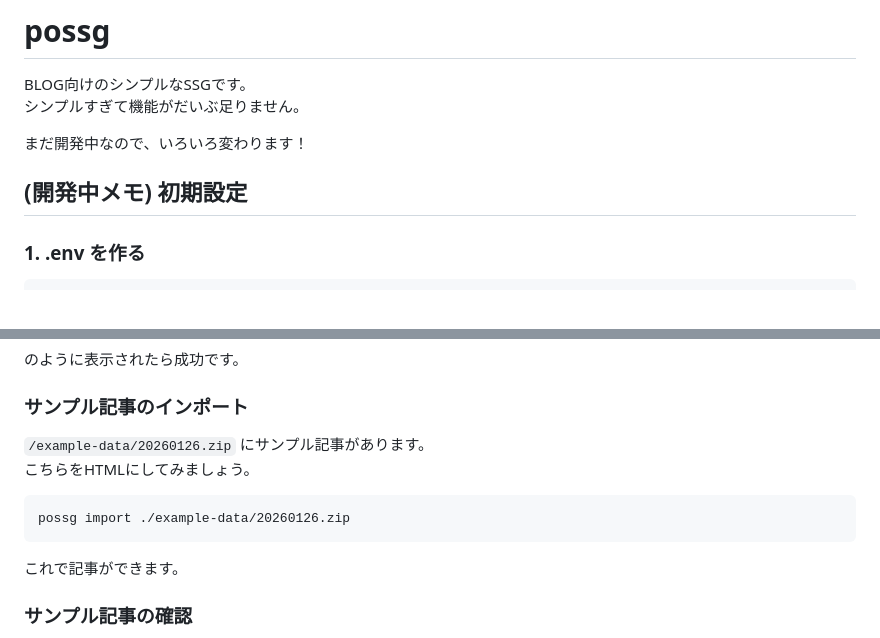
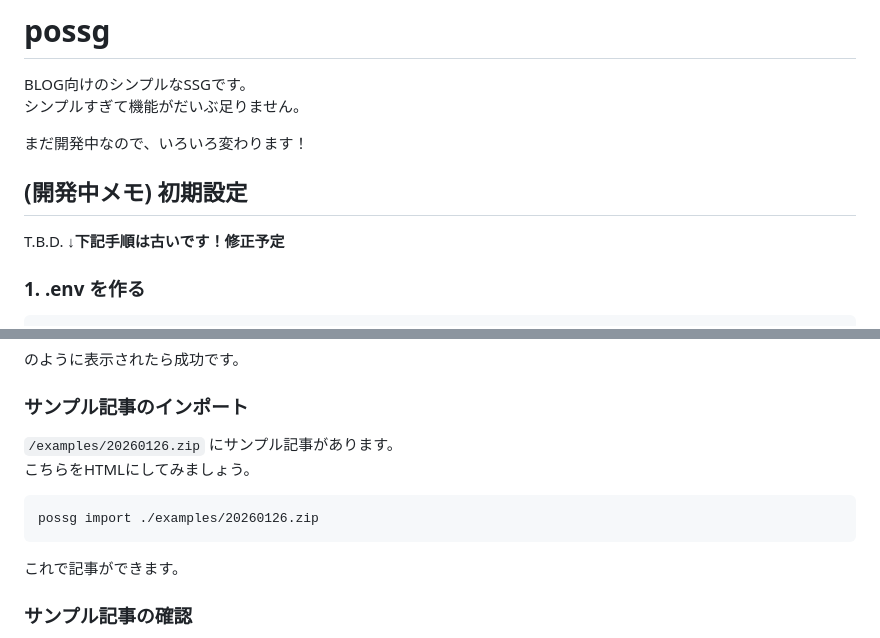
Before and after one commit to tadfmac/possg, a Markdown page: README.md, 2 parts joined by grey strips. Drawn GitHub-style.

Commit message:
wip readme.md

````diff
--- a/README.md
+++ b/README.md
@@ -5,7 +5,11 @@ BLOG向けのシンプルなSSGです。
 
 まだ開発中なので、いろいろ変わります！
 
+
 ## (開発中メモ) 初期設定
+
+T.B.D.
+**↓下記手順は古いです！修正予定**
 
 ### 1. .env を作る
 
@@ -92,11 +96,11 @@ Usage:
 
 ### サンプル記事のインポート
 
-`/example-data/20260126.zip` にサンプル記事があります。
+`/examples/20260126.zip` にサンプル記事があります。
 こちらをHTMLにしてみましょう。
 
 ```
-possg import ./example-data/20260126.zip
+possg import ./examples/20260126.zip
 ```
 
 これで記事ができます。
````
